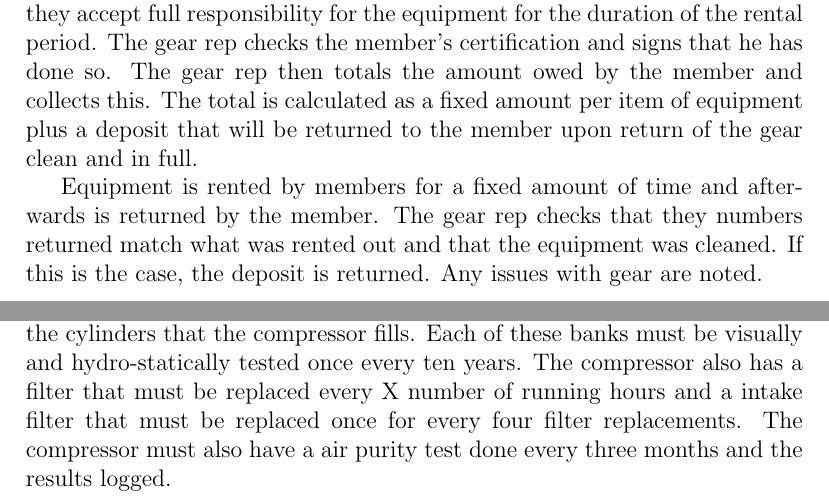
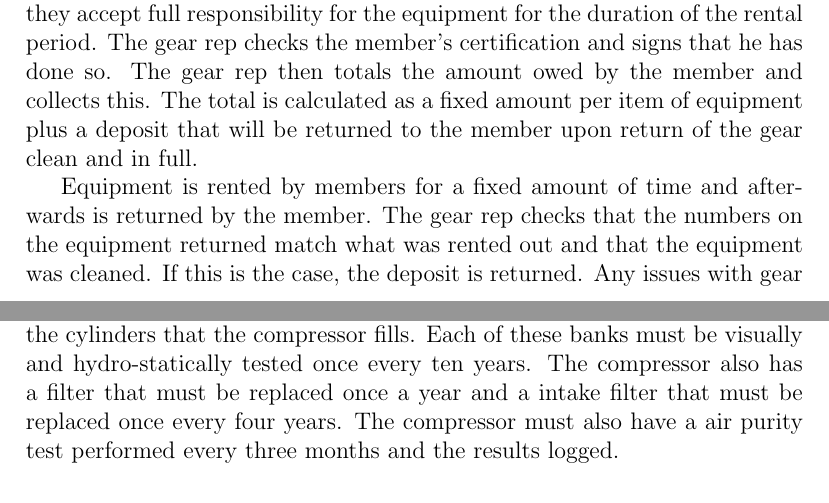
Before and after one commit to bitcastza/bubbles, a LaTeX document (analysis/current_practice.tex): two parts of pages 1 and 2 of 2, joined at a grey line, cut so that both start at the same text. Compiled offline with pdfLaTeX.

Commit message:
clarify filter changes and correct grammar

```diff
--- a/analysis/current_practice.tex
+++ b/analysis/current_practice.tex
@@ -35,9 +35,9 @@ per item of equipment plus a deposit that will be returned to the member upon
 return of the gear clean and in full.
 
 Equipment is rented by members for a fixed amount of time and afterwards is
-returned by the member. The gear rep checks that they numbers returned match
-what was rented out and that the equipment was cleaned. If this is the case, the
-deposit is returned. Any issues with gear are noted.
+returned by the member. The gear rep checks that the numbers on the equipment
+returned match what was rented out and that the equipment was cleaned. If this
+is the case, the deposit is returned. Any issues with gear are noted.
 
 Committee members are allowed to rent equipment at no charge. They must just record
 what equipment they took and when it was taken and returned.
@@ -58,7 +58,7 @@ number of each cylinder he or she fills. The compressor used to fill cylinders
 has four storage banks attached to it. These are large cylinders, similar to the
 cylinders that the compressor fills. Each of these banks must be visually and
 hydro-statically tested once every ten years. The compressor also has a filter
-that must be replaced every X number of running hours and a intake filter that
-must be replaced once for every four filter replacements. The compressor must
-also have a air purity test done every three months and the results logged.
+that must be replaced once a year and a intake filter that must be replaced once
+every four years. The compressor must also have a air purity test performed every
+three months and the results logged.
 \end{document}
```
